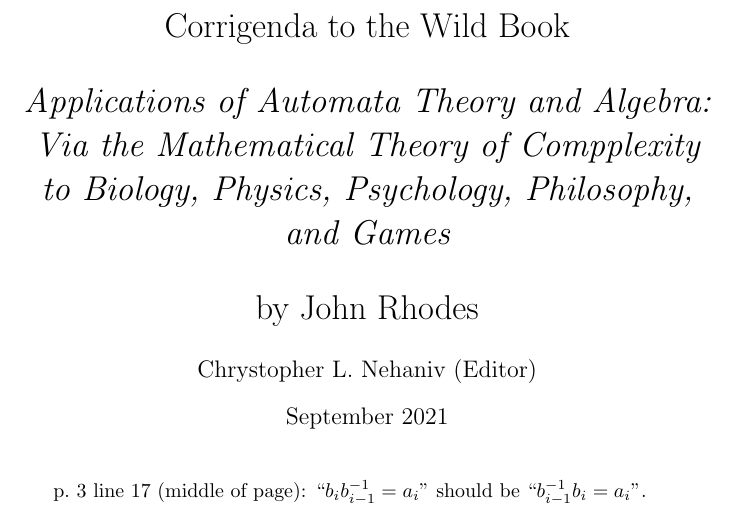
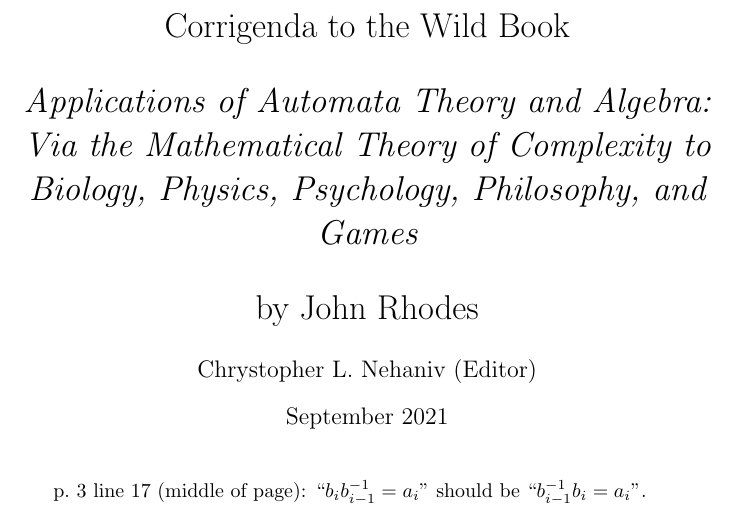
Before and after one commit to nehaniv/Wildbook---Corrigenda, a LaTeX document (main.tex): part of the page, cut so that both start at the same text. Compiled offline with pdfLaTeX.

Commit message:
correct typo

```diff
--- a/main.tex
+++ b/main.tex
@@ -2,7 +2,7 @@
 \usepackage[utf8]{inputenc}
 
 \title{Corrigenda to the Wild Book\\[1em]
-{\em Applications of Automata Theory and Algebra: Via the Mathematical Theory of Compplexity to Biology, Physics, Psychology, Philosophy, and Games} \\[1em] by John Rhodes}
+{\em Applications of Automata Theory and Algebra: Via the Mathematical Theory of Complexity to Biology, Physics, Psychology, Philosophy, and Games} \\[1em] by John Rhodes}
 \author{Chrystopher L. Nehaniv (Editor)}
 \date{September 2021}
 
```
